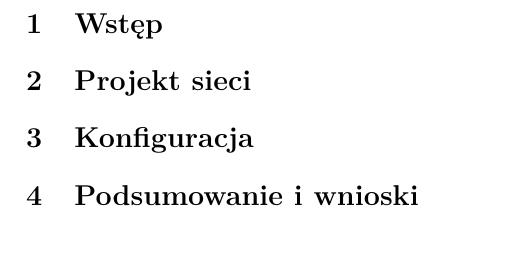
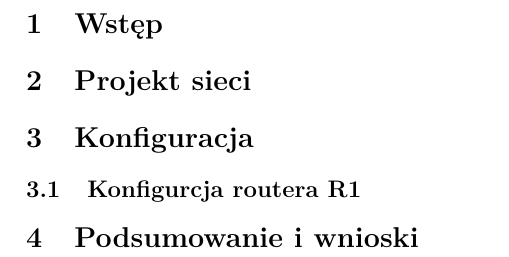
Before and after one commit to tsm/Siec-szkolna, a LaTeX document (siec_szkolna.tex): part of page 3 of 3, cut so that both start at the same text. Compiled offline with pdfLaTeX.

Commit message:
dodanie subsekcji

```diff
--- a/siec_szkolna.tex
+++ b/siec_szkolna.tex
@@ -73,6 +73,7 @@ Krzysztof \textsc{Śmiłek}\\
 \section{Projekt sieci}
 
 \section{Konfiguracja}
+\subsection {Konfigurcja routera R1}
 
 \section{Podsumowanie i wnioski}
 
```
